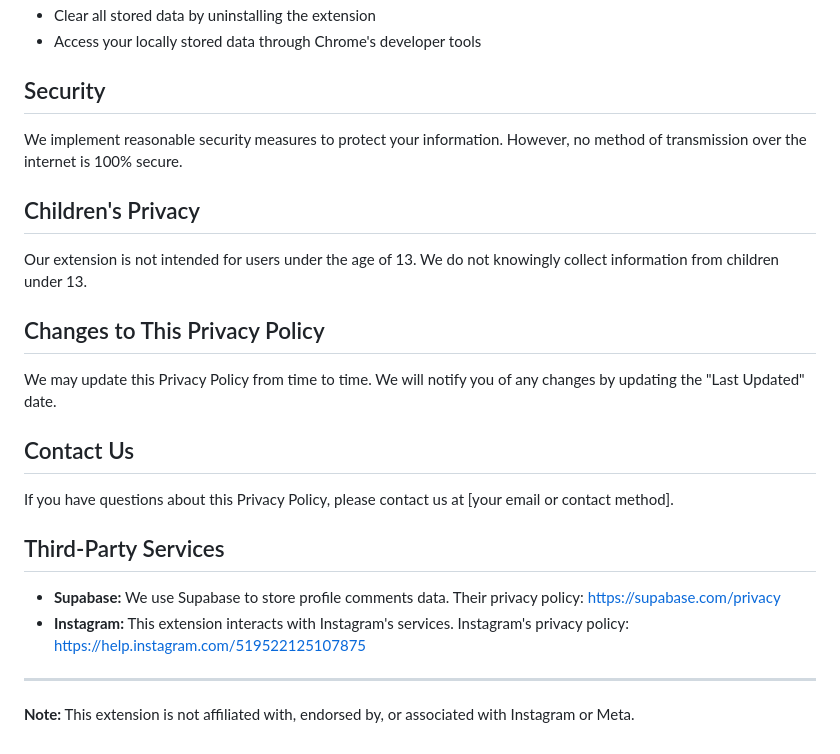
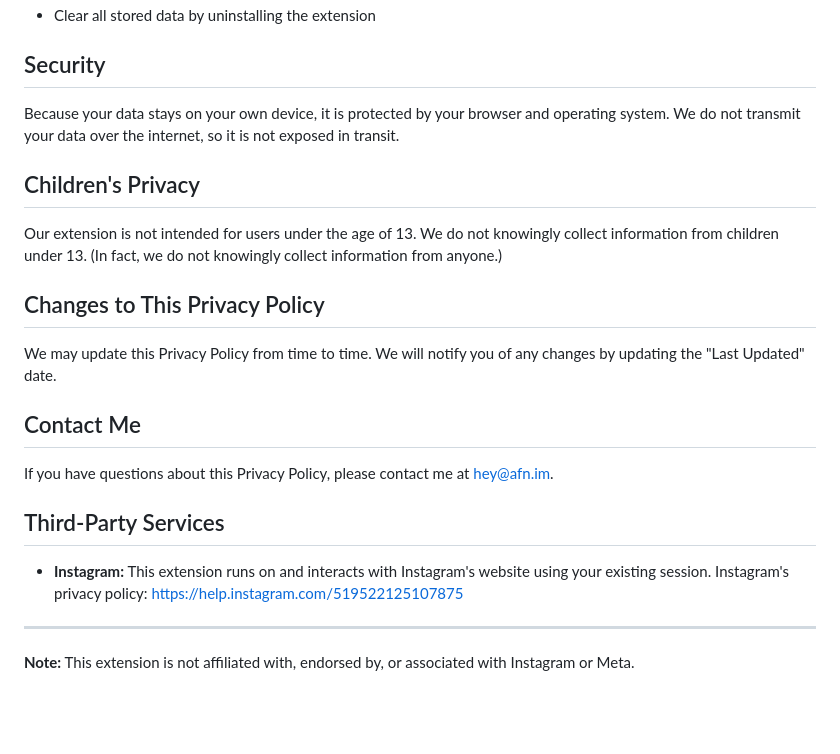
Before and after one commit to xafn/instafn, a Markdown page: PRIVACY_POLICY.md, the part around one of its changes. GitHub-like rendering; blank space fills up the shorter version.

```diff
--- a/PRIVACY_POLICY.md
+++ b/PRIVACY_POLICY.md
@@ -82,26 +71,24 @@ You can:
 - Clear all stored data by uninstalling the extension
-- Access your locally stored data through Chrome's developer tools
 
 ## Security
 
-We implement reasonable security measures to protect your information. However, no method of transmission over the internet is 100% secure.
+Because your data stays on your own device, it is protected by your browser and operating system. We do not transmit your data over the internet, so it is not exposed in transit.
 
 ## Children's Privacy
 
-Our extension is not intended for users under the age of 13. We do not knowingly collect information from children under 13.
+Our extension is not intended for users under the age of 13. We do not knowingly collect information from children under 13. (In fact, we do not knowingly collect information from anyone.)
 
 ## Changes to This Privacy Policy
 
 We may update this Privacy Policy from time to time. We will notify you of any changes by updating the "Last Updated" date.
 
-## Contact Us
+## Contact Me
 
-If you have questions about this Privacy Policy, please contact us at [your email or contact method].
+If you have questions about this Privacy Policy, please contact me at hey@afn.im.
 
 ## Third-Party Services
 
-- **Supabase:** We use Supabase to store profile comments data. Their privacy policy: https://supabase.com/privacy
-- **Instagram:** This extension interacts with Instagram's services. Instagram's privacy policy: https://help.instagram.com/519522125107875
+- **Instagram:** This extension runs on and interacts with Instagram's website using your existing session. Instagram's privacy policy: https://help.instagram.com/519522125107875
 
 ---
 
```
Also changed, not shown: other parts of PRIVACY_POLICY.md (+24 -35 lines).
